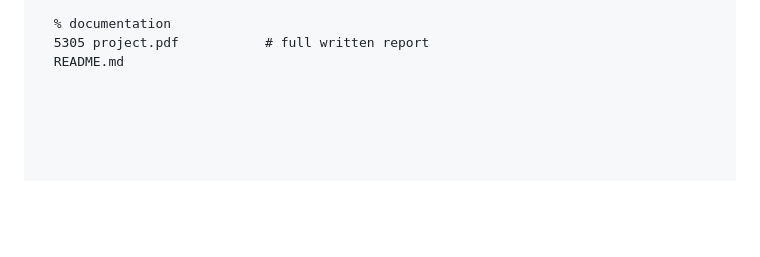
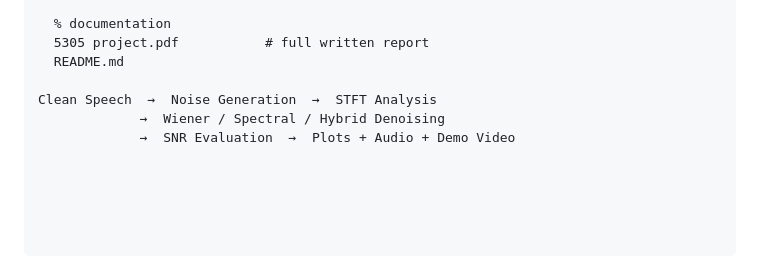
Before and after one commit to TengfeiWang5305/elec5305-project-TengfeiWang-540542743, a Markdown page: README.md, the part around the change. Rendered like a GitHub page; blank space fills up the shorter version.

```diff
--- a/README.md
+++ b/README.md
@@ -106,3 +106,7 @@ elec5305-project-TengfeiWang-540542743/
   % documentation
   5305 project.pdf           # full written report
   README.md
+
+Clean Speech  →  Noise Generation  →  STFT Analysis
+             →  Wiener / Spectral / Hybrid Denoising
+             →  SNR Evaluation  →  Plots + Audio + Demo Video
```
